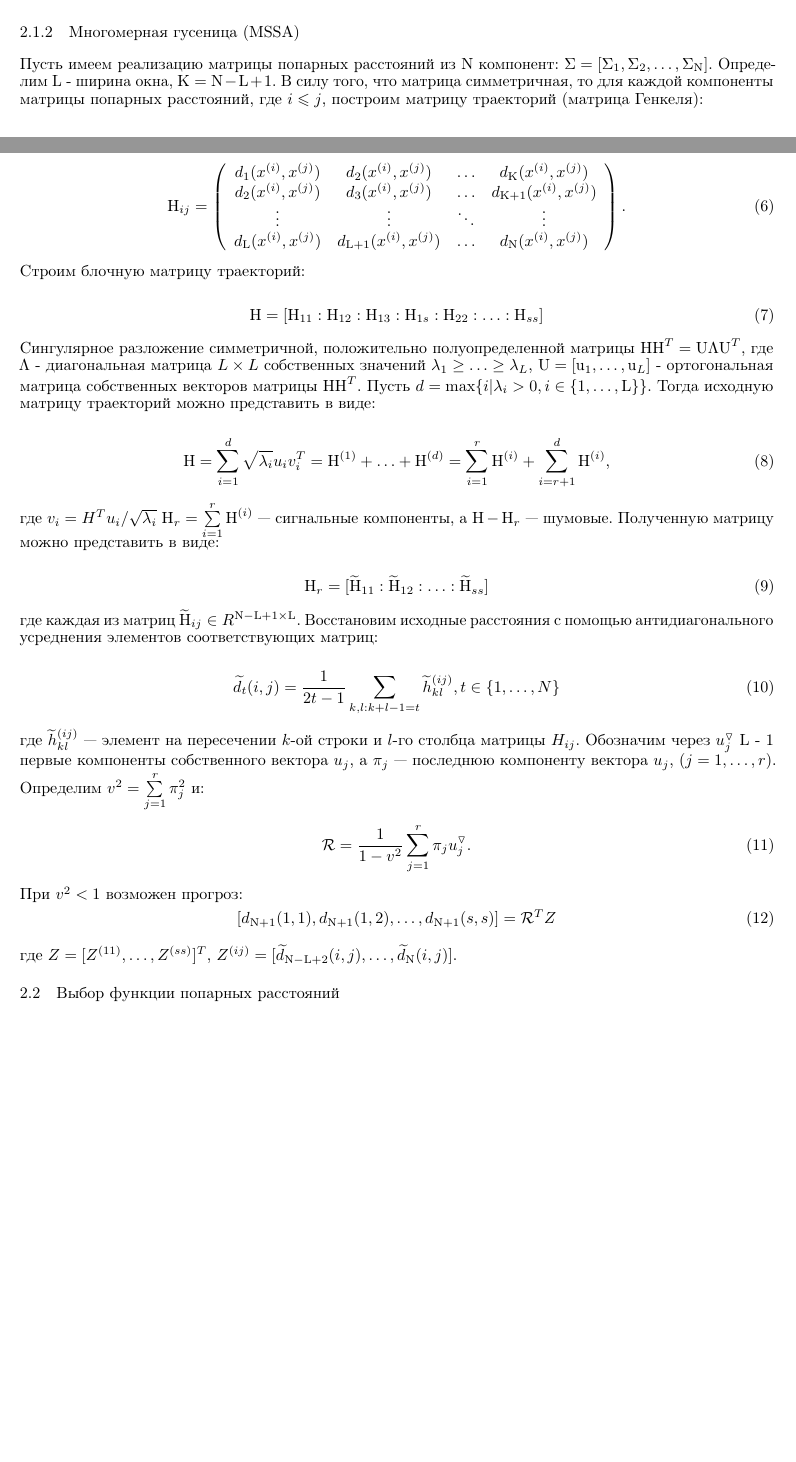
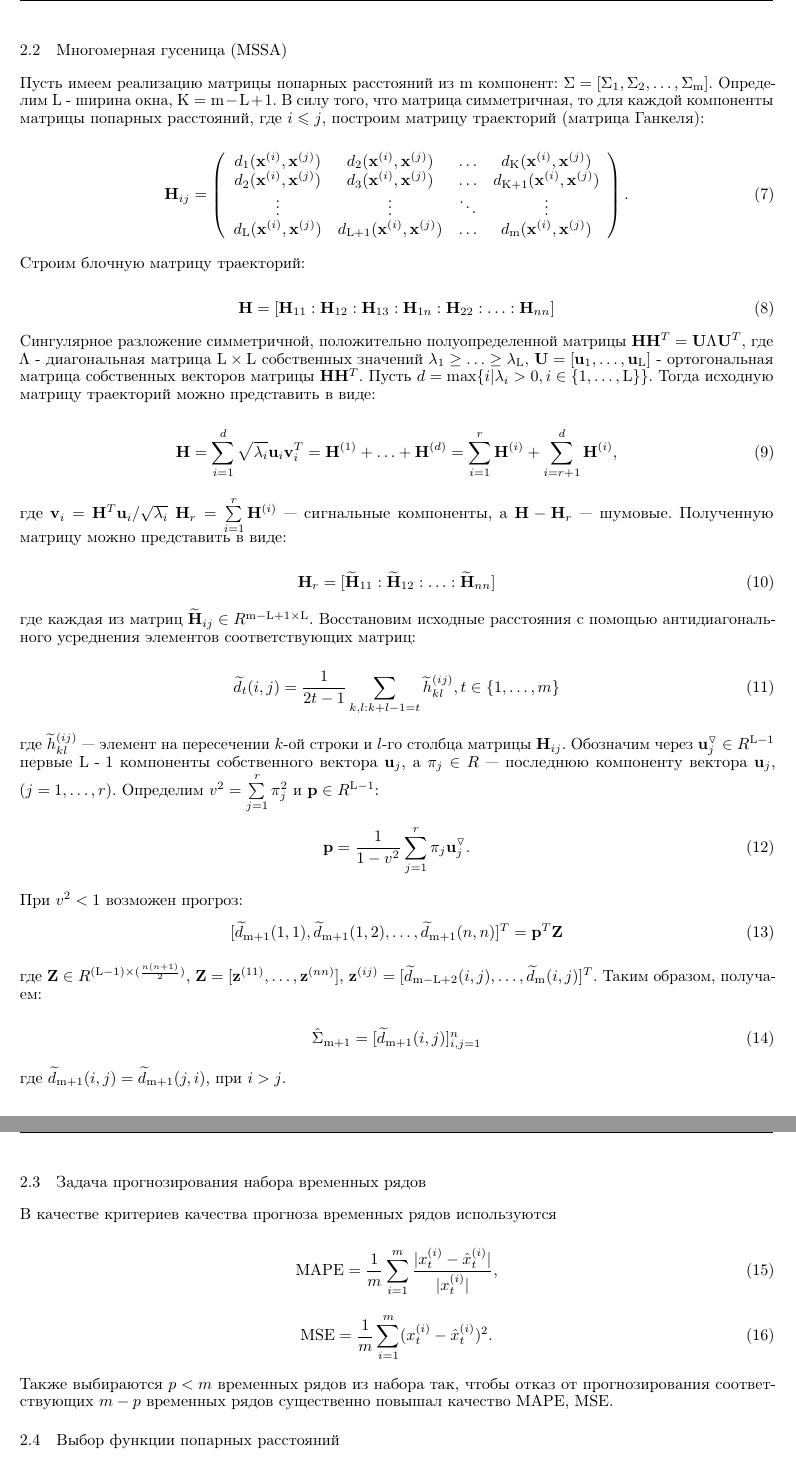
Before and after one commit to intsystems/2024-Project-153, a LaTeX paper (paper/Eynullayev2024MetricBetweenHighVolatilityTimeSeries.tex): two parts of pages 2 and 3 of 4 before the commit and two parts of pages 3 and 4 of 4 after it, joined at a grey line, cut so that both start at the same text, the shorter picture padded with empty space. Compiled offline with pdfLaTeX.

Commit message:
Update check1 IP

```diff
--- a/paper/Eynullayev2024MetricBetweenHighVolatilityTimeSeries.tex
+++ b/paper/Eynullayev2024MetricBetweenHighVolatilityTimeSeries.tex
@@ -117 +128,2 @@ d_t(x^{(n)}, x^{(1)}) & d_t(x^{(n)}, x^{(2)}) & \ldots & d_t(x^{(n)}, x^{(n)})\\
 
+Пусть имеем реализацию матрицы попарных расстояний из \text{m} компонент: $\Sigma = [\Sigma_1, \Sigma_2, \ldots, \Sigma_\text{m}]$. Пусть $\Sigma_{\text{m} + 1}$ - прогнозируемая матрица. Авторегрессионная модель:
@@ -130,16 +139,16 @@ d_t(x^{(n)}, x^{(1)}) & d_t(x^{(n)}, x^{(2)}) & \ldots & d_t(x^{(n)}, x^{(n)})\\
 \end{equation}
 
-\subsubsection{Многомерная гусеница (MSSA)}
+\subsection{Многомерная гусеница (MSSA)}
 
-Пусть имеем реализацию матрицы попарных расстояний из \text{N} компонент: $\Sigma = [\Sigma_1, \Sigma_2, \ldots, \Sigma_\text{N}]$. Определим \textbf{L} - ширина окна, \text{K} $ = \textbf{N} - \text{L} + 1$. В силу того, что матрица симметричная, то для каждой компоненты матрицы попарных расстояний, где $i \leqslant j$, построим матрицу траекторий (матрица Генкеля):
+Пусть имеем реализацию матрицы попарных расстояний из \text{m} компонент: $\Sigma = [\Sigma_1, \Sigma_2, \ldots, \Sigma_\text{m}]$. Определим \textbf{L} - ширина окна, \text{K} $ = \textbf{m} - \text{L} + 1$. В силу того, что матрица симметричная, то для каждой компоненты матрицы попарных расстояний, где $i \leqslant j$, построим матрицу траекторий (матрица Ганкеля):
 
 \begin{equation}
-    \text{H}_{ij} = \left(
+    \mathbf{H}_{ij} = \left(
 \begin{array}{cccc}
-d_1(x^{(i)}, x^{(j)}) & d_2(x^{(i)}, x^{(j)}) & \ldots & d_{\text{K}}(x^{(i)}, x^{(j)})\\
-d_2(x^{(i)}, x^{(j)}) & d_3(x^{(i)}, x^{(j)}) & \ldots & d_{\text{K} + 1}(x^{(i)}, x^{(j)})\\
+d_1(\mathbf{x}^{(i)}, \mathbf{x}^{(j)}) & d_2(\mathbf{x}^{(i)}, \mathbf{x}^{(j)}) & \ldots & d_{\text{K}}(\mathbf{x}^{(i)}, \mathbf{x}^{(j)})\\
+d_2(\mathbf{x}^{(i)}, \mathbf{x}^{(j)}) & d_3(\mathbf{x}^{(i)}, \mathbf{x}^{(j)}) & \ldots & d_{\text{K} + 1}(\mathbf{x}^{(i)}, \mathbf{x}^{(j)})\\
 \vdots & \vdots & \ddots & \vdots\\
-d_{\text{L}}(x^{(i)}, x^{(j)}) & d_{\text{L} + 1}(x^{(i)}, x^{(j)}) & \ldots & d_\text{N}(x^{(i)}, x^{(j)})\\
+d_{\text{L}}(\mathbf{x}^{(i)}, \mathbf{x}^{(j)}) & d_{\text{L} + 1}(\mathbf{x}^{(i)}, \mathbf{x}^{(j)}) & \ldots & d_\text{m}(\mathbf{x}^{(i)}, \mathbf{x}^{(j)})\\
 \end{array}
 \right).
 \end{equation}
@@ -147,40 +156,60 @@ d_{\text{L}}(x^{(i)}, x^{(j)}) & d_{\text{L} + 1}(x^{(i)}, x^{(j)}) & \ldots & d
 Строим блочную матрицу траекторий:
 
 \begin{equation}
-    \text{H} = [\text{H}_{11} : \text{H}_{12} : \text{H}_{13} : \text{H}_{1s} : \text{H}_{22} : \ldots : \text{H}_{ss}]
+    \mathbf{H} = [\mathbf{H}_{11} : \mathbf{H}_{12} : \mathbf{H}_{13} : \mathbf{H}_{1n} : \mathbf{H}_{22} : \ldots : \mathbf{H}_{nn}]
 \end{equation}
 
-Сингулярное разложение симметричной, положительно полуопределенной матрицы $\text{HH}^T = \text{U}\Lambda\text{U}^T$, где $\Lambda$ - диагональная матрица $L \times L$ собственных значений $\lambda_1 \geq \ldots \geq \lambda_L$, $\text{U} = [\text{u}_1, \ldots, \text{u}_L]$ - ортогональная матрица собственных векторов матрицы $\text{HH}^T$. Пусть $d = \max\{i|\lambda_i > 0, i \in \{1, \ldots, \text{L}\}\}$. Тогда исходную матрицу траекторий можно представить в виде:
+Сингулярное разложение симметричной, положительно полуопределенной матрицы $\mathbf{H}\mathbf{H}^T = \mathbf{U}\Lambda\mathbf{U}^T$, где $\Lambda$ - диагональная матрица $\text{L} \times \text{L}$ собственных значений $\lambda_1 \geq \ldots \geq \lambda_{\text{L}}$, $\mathbf{U} = [\mathbf{u}_1, \ldots, \mathbf{u}_{\text{L}}]$ - ортогональная матрица собственных векторов матрицы $\mathbf{H}\mathbf{H}^T$. Пусть $d = \max\{i|\lambda_i > 0, i \in \{1, \ldots, \text{L}\}\}$. Тогда исходную матрицу траекторий можно представить в виде:
 
 \begin{equation}
-    \text{H} = \sum\limits_{i = 1}^d\sqrt{\lambda_i}u_iv_i^T = \text{H}^{(1)} + \ldots + \text{H}^{(d)} = \sum\limits_{i = 1}^r \text{H}^{(i)} + \sum\limits_{i = r + 1}^d \text{H}^{(i)},
+    \mathbf{H} = \sum\limits_{i = 1}^d\sqrt{\lambda_i}\mathbf{u}_i\mathbf{v}_i^T = \mathbf{H}^{(1)} + \ldots + \mathbf{H}^{(d)} = \sum\limits_{i = 1}^r \mathbf{H}^{(i)} + \sum\limits_{i = r + 1}^d \mathbf{H}^{(i)},
 \end{equation}
 
- где $v_i = H^Tu_i/\sqrt{\lambda_i}$ $\text{H}_r = \sum\limits_{i = 1}^{r} \text{H}^{(i)}$ --- сигнальные компоненты, а $\text{H} - \text{H}_r$ ---
+ где $\mathbf{v}_i = \mathbf{H}^T\mathbf{u}_i/\sqrt{\lambda_i}$ $\mathbf{H}_r = \sum\limits_{i = 1}^{r} \mathbf{H}^{(i)}$ --- сигнальные компоненты, а $\mathbf{H} - \mathbf{H}_r$ ---
 шумовые. Полученную матрицу можно представить в виде:
 
 \begin{equation}
-    \text{H}_r = [ \widetilde{\text{H}}_{11} : \widetilde{\text{H}}_{12} : \ldots : \widetilde{\text{H}}_{ss}]
+    \mathbf{H}_r = [ \widetilde{\mathbf{H}}_{11} : \widetilde{\mathbf{H}}_{12} : \ldots : \widetilde{\mathbf{H}}_{nn}]
 \end{equation}
 
-где каждая из матриц $\widetilde{\text{H}}_{ij} \in R^{\text{N} - \text{L} + 1 \times \text{L}}$. Восстановим исходные расстояния с помощью антидиагонального усреднения элементов соответствующих матриц:
+где каждая из матриц $\widetilde{\mathbf{H}}_{ij} \in R^{\text{m} - \text{L} + 1 \times \text{L}}$. Восстановим исходные расстояния с помощью антидиагонального усреднения элементов соответствующих матриц:
 
 \begin{equation}
-    \widetilde{d}_t(i, j) = \dfrac{1}{2t - 1} \sum\limits_{k, l: k + l - 1 = t} \widetilde{h}^{(ij)}_{kl}, t \in \{1, \ldots, N\}
+    \widetilde{d}_t(i, j) = \dfrac{1}{2t - 1} \sum\limits_{k, l: k + l - 1 = t} \widetilde{h}^{(ij)}_{kl}, t \in \{1, \ldots, m\}
 \end{equation}
 
-где $\widetilde{h}^{(ij)}_{kl}$ --- элемент на пересечении $k$-ой строки и $l$-го столбца матрицы $H_{ij}$. Обозначим через $u^{\triangledown}_j$ $\text{L - 1}$ первые компоненты собственного вектора $u_j$, а $\pi_j$ --- последнюю компоненту вектора $u_j$, ($j = 1, \ldots, r$). Определим $v^2 = \sum\limits_{j = 1}^r \pi_{j}^2$ и:
+где $\widetilde{h}^{(ij)}_{kl}$ --- элемент на пересечении $k$-ой строки и $l$-го столбца матрицы $\mathbf{H}_{ij}$. Обозначим через $\mathbf{u}^{\triangledown}_j \in R^{\text{L} - 1}$ первые $\text{L - 1}$ компоненты собственного вектора $\mathbf{u}_j$, а $\pi_j \in R$ --- последнюю компоненту вектора $\mathbf{u}_j$, ($j = 1, \ldots, r$). Определим $v^2 = \sum\limits_{j = 1}^r \pi_{j}^2$ и $\mathbf{p} \in R^{\text{L} - 1}$:
 
 \begin{equation}
-    \mathcal{R} = \dfrac{1}{1 - v^2} \sum\limits_{j = 1}^r\pi_ju_j^{\triangledown}.
+    \mathbf{p} = \dfrac{1}{1 - v^2} \sum\limits_{j = 1}^r\pi_j\mathbf{u}_j^{\triangledown}.
 \end{equation}
 
 При $v^2 < 1$ возможен прогроз:
 \begin{equation}
-    [d_{\text{N} + 1}(1, 1), d_{\text{N} + 1}(1, 2), \ldots, d_{\text{N} + 1}(s, s)] = \mathcal{R}^TZ
+    [\widetilde{d}_{\text{m} + 1}(1, 1), \widetilde{d}_{\text{m} + 1}(1, 2), \ldots, \widetilde{d}_{\text{m} + 1}(n, n)]^T = \mathbf{p}^T\mathbf{Z}
 \end{equation}
 
-где $Z = [Z^{(11)}, \ldots, Z^{(ss)}]^T$, $Z^{(ij)} = [\widetilde{d}_{\text{N} - \text{L} + 2}(i, j), \ldots, \widetilde{d}_{\text{N}}(i, j)]$.
+где $\mathbf{Z} \in R^{(\text{L} - 1) \times (\frac{n(n + 1)}{2})}$, $\mathbf{Z} = [\mathbf{z}^{(11)}, \ldots, \mathbf{z}^{(nn)}]$, $\mathbf{z}^{(ij)} = [\widetilde{d}_{\text{m} - \text{L} + 2}(i, j), \ldots, \widetilde{d}_{\text{m}}(i, j)]^T$. Таким образом, получаем:
+
+\begin{equation}
+    \hat{\Sigma}_{\text{m} + 1} = [\widetilde{d}_{\text{m} + 1}(i, j)]_{i, j = 1}^{n}
+\end{equation}
+
+где $\widetilde{d}_{\text{m} + 1}(i, j) = \widetilde{d}_{\text{m} + 1}(j, i)$, при $i > j$.
+
+\subsection{Задача прогнозирования набора временных рядов}
+
+В качестве критериев качества прогноза временных рядов используются
+
+\begin{equation}
+    \text{MAPE} = \frac{1}{m}\sum\limits_{i = 1}^{m}\dfrac{|x^{(i)}_t - \hat{x}^{(i)}_t|}{|x^{(i)}_t|},
+\end{equation}
+
+\begin{equation}
+    \text{MSE} = \frac{1}{m}\sum\limits_{i = 1}^{m}(x^{(i)}_t - \hat{x}^{(i)}_t)^2.
+\end{equation}
+
+Также выбираются $p < m$ временных рядов из набора так, чтобы отказ от прогнозирования соответствующих $m - p$ временных рядов существенно повышал качество \text{MAPE}, \text{MSE}.
 
 \subsection{Выбор функции попарных расстояний}
 
```
Also changed, not shown: paper/Eynullayev2024MetricBetweenHighVolatilityTimeSeries.tex (52 more changed lines).
